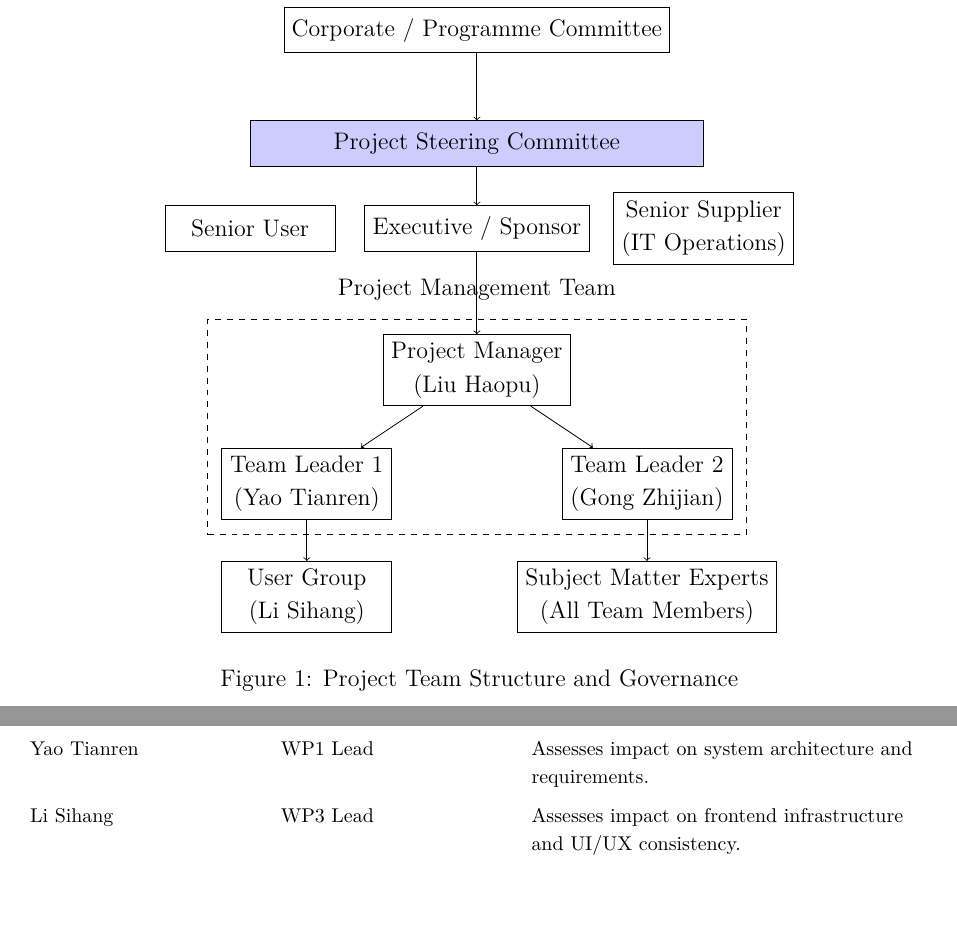
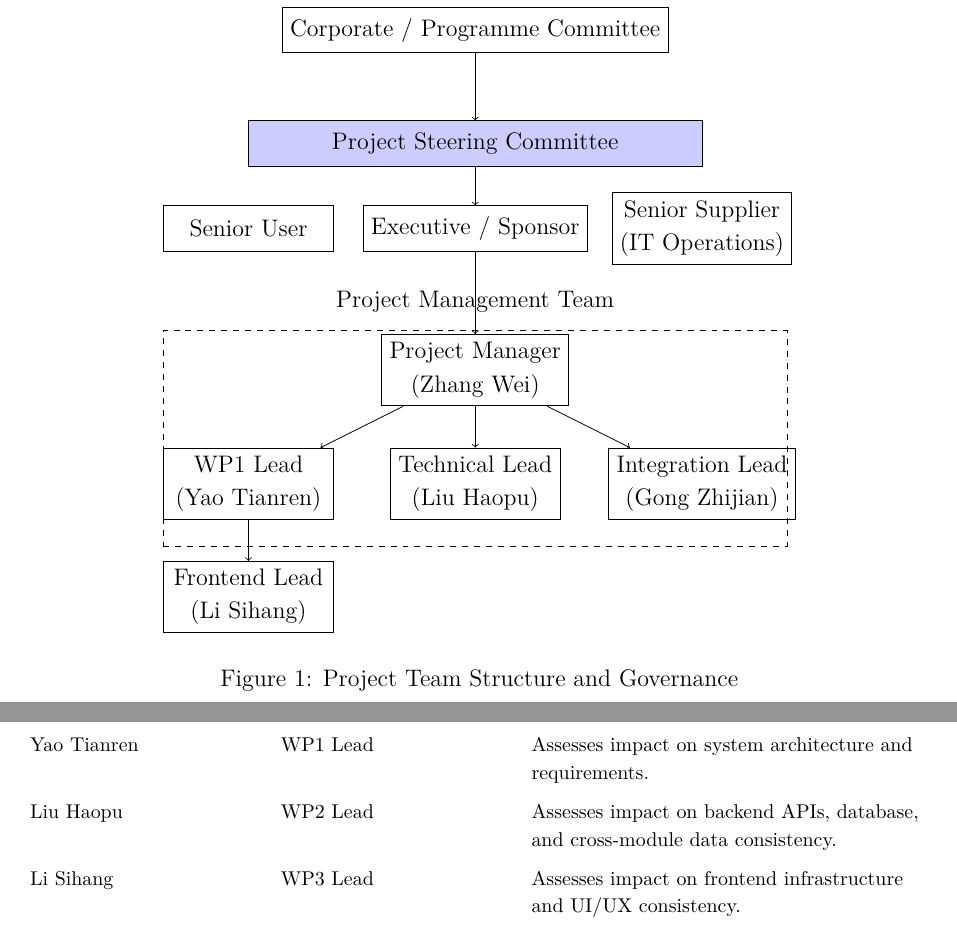
Before and after one commit to ShroudP/pmp--Business-Sustainability-Management-Platform-, a LaTeX document (report/main.tex): two parts of pages 10 and 12 of 59, joined at a grey line, cut so that both start at the same text, the shorter picture padded with empty space. Compiled offline with pdfLaTeX.

Commit message:
修改Liu Haopu的职责，新增Zhang Wei作为PM

```diff
--- a/report/main.tex
+++ b/report/main.tex
@@ -251,26 +251,26 @@ The project adopts a strong matrix organizational structure, granting the projec
     \node (sponsor) [below of=steering] {Executive / Sponsor};
     \node (supplier) [below of=steering, xshift=4cm] {Senior Supplier\\(IT Operations)};
 
-    \node (pm) [below of=sponsor, yshift=-1cm] {Project Manager\\(Liu Haopu)};
-
-    % 调整虚线框：稍微上移 (yshift=0.5cm)，并减小高度 (3.8cm)，使其刚好包裹 PM 和 Team Leaders
-    \node (pmt) [below of=pm, yshift=0.5cm, dashed, draw, minimum width=9.5cm, minimum height=3.8cm] {};
+    \node (pm) [below of=sponsor, yshift=-1cm] {Project Manager\\(Zhang Wei)};
+
+    % 调整虚线框：包裹 PM 和所有 Team Leaders
+    \node (pmt) [below of=pm, yshift=0.3cm, dashed, draw, minimum width=11cm, minimum height=3.8cm] {};
     \node at (pmt.north) [above=0.1cm, draw=none] {Project Management Team};
 
-    \node (tl1) [below of=pm, xshift=-3cm, yshift=-0.5cm] {Team Leader 1\\(Yao Tianren)};
-    \node (tl2) [below of=pm, xshift=3cm, yshift=-0.5cm] {Team Leader 2\\(Gong Zhijian)};
-
-    % 将最底部的两个节点额外下移 (yshift=-0.5cm)，彻底避开虚线框
-    \node (ug) [below of=tl1, yshift=-0.5cm] {User Group\\(Li Sihang)};
-    \node (sme) [below of=tl2, yshift=-0.5cm] {Subject Matter Experts\\(All Team Members)};
+    \node (tl1) [below of=pm, xshift=-4cm, yshift=-0.5cm] {WP1 Lead\\(Yao Tianren)};
+    \node (tl2) [below of=pm, yshift=-0.5cm] {Technical Lead\\(Liu Haopu)};
+    \node (tl3) [below of=pm, xshift=4cm, yshift=-0.5cm] {Integration Lead\\(Gong Zhijian)};
+
+    % 底部节点
+    \node (ug) [below of=tl1, yshift=-0.5cm] {Frontend Lead\\(Li Sihang)};
 
     \draw[->] (corp) -- (steering);
     \draw[->] (steering) -- (sponsor);
     \draw[->] (sponsor) -- (pm);
     \draw[->] (pm) -- (tl1);
     \draw[->] (pm) -- (tl2);
+    \draw[->] (pm) -- (tl3);
     \draw[->] (tl1) -- (ug);
-    \draw[->] (tl2) -- (sme);
 \end{tikzpicture}
 \caption{Project Team Structure and Governance}
 \label{fig:team_structure}
@@ -402,6 +404,8 @@ Liu Haopu & CCB Chair / Project Manager & Facilitates CCB meetings, approves min
 Head of Luckin Coffee IT Dept & Project Sponsor & Provides final authorization for major changes affecting project scope, budget, or timeline. \\
 \addlinespace
 Yao Tianren & WP1 Lead & Assesses impact on system architecture and requirements. \\
+\addlinespace
+Liu Haopu & WP2 Lead & Assesses impact on backend APIs, database, and cross-module data consistency. \\
 \addlinespace
 Li Sihang & WP3 Lead & Assesses impact on frontend infrastructure and UI/UX consistency. \\
 \addlinespace
```
Also changed, not shown: report/main.tex (22 more changed lines).
